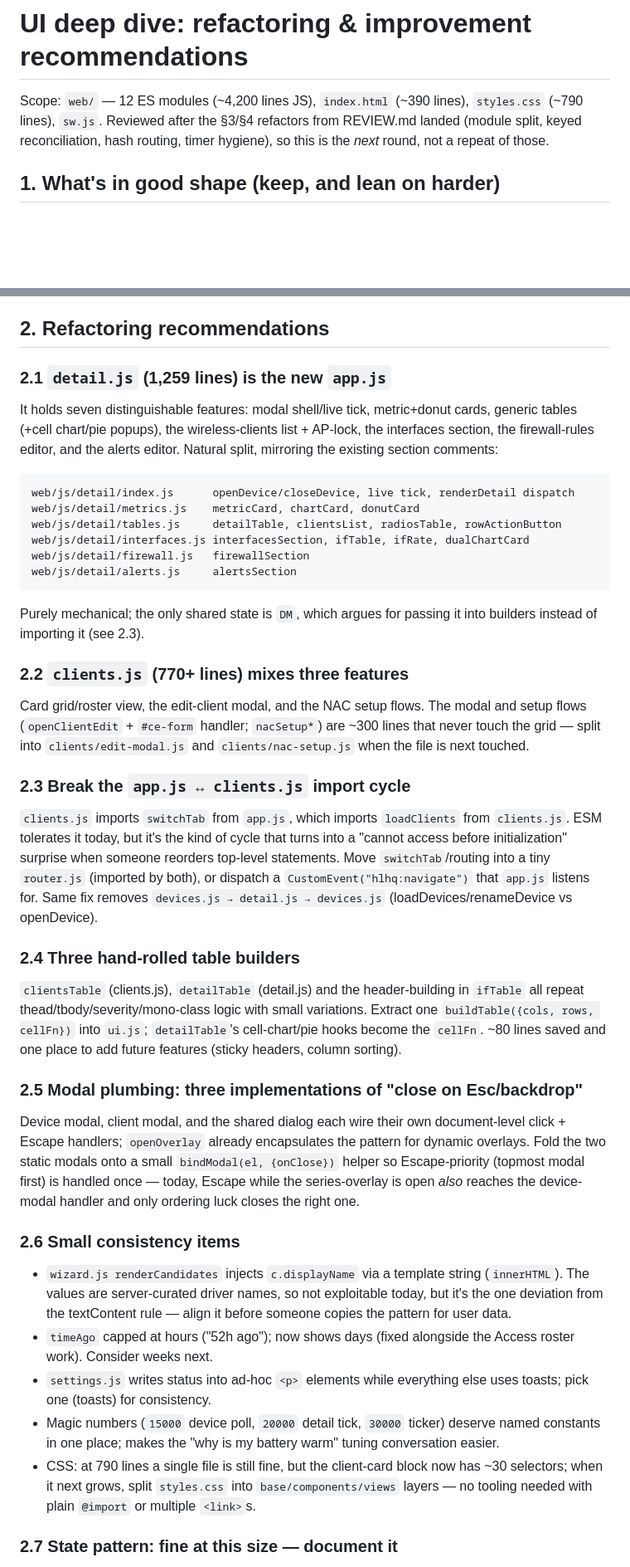
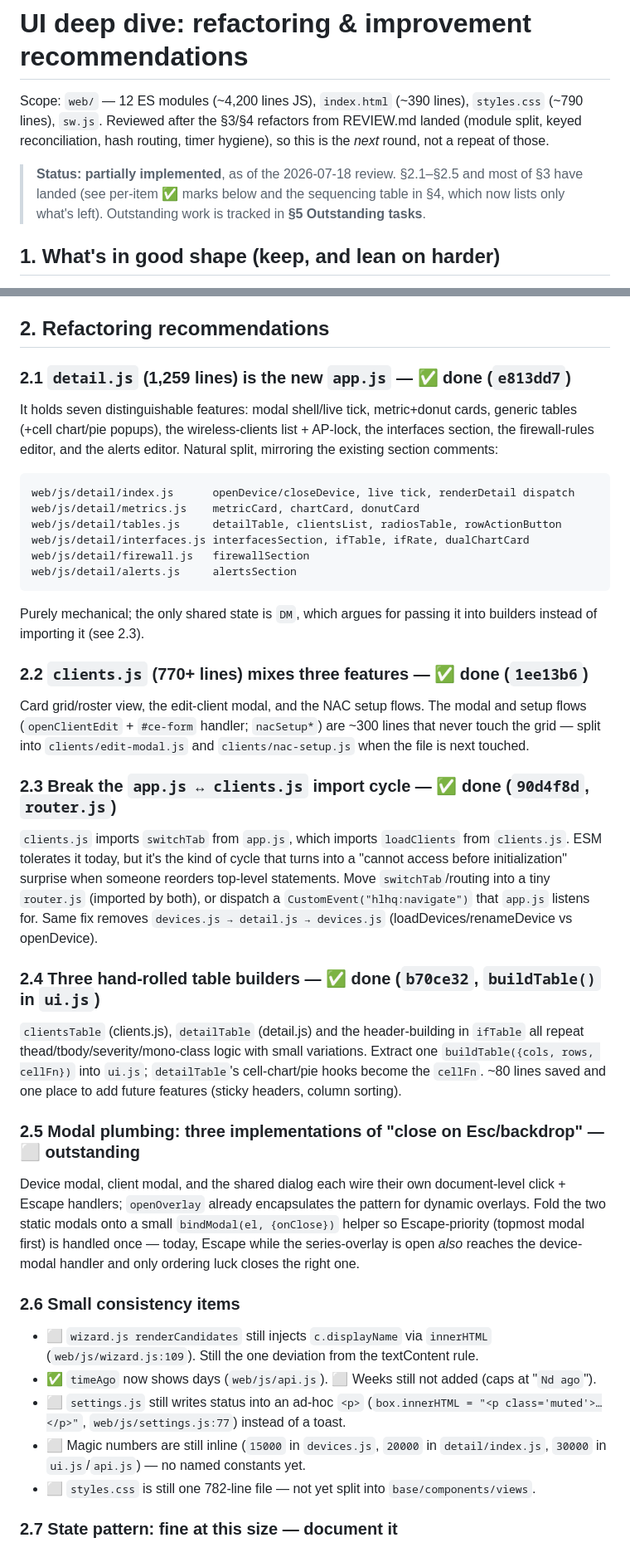
Before and after one commit to scow92/HomeLabHQ, a Markdown page: refactor.md, 2 parts joined by grey strips. Shown at 83% size. Rendered like a GitHub page; blank space fills up the shorter version.

```diff
--- a/refactor.md
+++ b/refactor.md
@@ -4,6 +4,11 @@ Scope: `web/` — 12 ES modules (~4,200 lines JS), `index.html` (~390 lines),
 `styles.css` (~790 lines), `sw.js`. Reviewed after the §3/§4 refactors from
 REVIEW.md landed (module split, keyed reconciliation, hash routing, timer
 hygiene), so this is the *next* round, not a repeat of those.
+
+> **Status: partially implemented**, as of the 2026-07-18 review. §2.1–§2.5
+> and most of §3 have landed (see per-item ✅ marks below and the sequencing
+> table in §4, which now lists only what's left). Outstanding work is
+> tracked in **§5 Outstanding tasks**.
 
 ## 1. What's in good shape (keep, and lean on harder)
 
@@ -22,7 +27,7 @@ hygiene), so this is the *next* round, not a repeat of those.
 
 ## 2. Refactoring recommendations
 
-### 2.1 `detail.js` (1,259 lines) is the new `app.js`
+### 2.1 `detail.js` (1,259 lines) is the new `app.js` — ✅ done (`e813dd7`)
 It holds seven distinguishable features: modal shell/live tick, metric+donut
 cards, generic tables (+cell chart/pie popups), the wireless-clients list +
 AP-lock, the interfaces section, the firewall-rules editor, and the alerts
@@ -40,14 +45,14 @@ web/js/detail/alerts.js     alertsSection
 Purely mechanical; the only shared state is `DM`, which argues for passing it
 into builders instead of importing it (see 2.3).
 
-### 2.2 `clients.js` (770+ lines) mixes three features
+### 2.2 `clients.js` (770+ lines) mixes three features — ✅ done (`1ee13b6`)
 Card grid/roster view, the edit-client modal, and the NAC setup flows. The
 modal and setup flows (`openClientEdit` + `#ce-form` handler; `nacSetup*`)
 are ~300 lines that never touch the grid — split into
 `clients/edit-modal.js` and `clients/nac-setup.js` when the file is next
 touched.
 
-### 2.3 Break the `app.js ↔ clients.js` import cycle
+### 2.3 Break the `app.js ↔ clients.js` import cycle — ✅ done (`90d4f8d`, `router.js`)
 `clients.js` imports `switchTab` from `app.js`, which imports `loadClients`
 from `clients.js`. ESM tolerates it today, but it's the kind of cycle that
 turns into a "cannot access before initialization" surprise when someone
@@ -56,14 +61,14 @@ reorders top-level statements. Move `switchTab`/routing into a tiny
 that `app.js` listens for. Same fix removes `devices.js → detail.js →
 devices.js` (loadDevices/renameDevice vs openDevice).
 
-### 2.4 Three hand-rolled table builders
+### 2.4 Three hand-rolled table builders — ✅ done (`b70ce32`, `buildTable()` in `ui.js`)
 `clientsTable` (clients.js), `detailTable` (detail.js) and the header-building
 in `ifTable` all repeat thead/tbody/severity/mono-class logic with small
 variations. Extract one `buildTable({cols, rows, cellFn})` into `ui.js`;
 `detailTable`'s cell-chart/pie hooks become the `cellFn`. ~80 lines saved and
 one place to add future features (sticky headers, column sorting).
 
-### 2.5 Modal plumbing: three implementations of "close on Esc/backdrop"
+### 2.5 Modal plumbing: three implementations of "close on Esc/backdrop" — ⬜ outstanding
 Device modal, client modal, and the shared dialog each wire their own
 document-level click + Escape handlers; `openOverlay` already encapsulates
 the pattern for dynamic overlays. Fold the two static modals onto a small
@@ -72,21 +77,17 @@ handled once — today, Escape while the series-overlay is open *also* reaches
 the device-modal handler and only ordering luck closes the right one.
 
 ### 2.6 Small consistency items
-- `wizard.js renderCandidates` injects `c.displayName` via a template string
-  (`innerHTML`). The values are server-curated driver names, so not
-  exploitable today, but it's the one deviation from the textContent rule —
-  align it before someone copies the pattern for user data.
-- `timeAgo` capped at hours ("52h ago"); now shows days (fixed alongside the
-  Access roster work). Consider weeks next.
-- `settings.js` writes status into ad-hoc `<p>` elements while everything
-  else uses toasts; pick one (toasts) for consistency.
-- Magic numbers (`15000` device poll, `20000` detail tick, `30000` ticker)
-  deserve named constants in one place; makes the "why is my battery warm"
-  tuning conversation easier.
-- CSS: at 790 lines a single file is still fine, but the client-card block
-  now has ~30 selectors; when it next grows, split `styles.css` into
-  `base/components/views` layers — no tooling needed with plain `@import`
-  or multiple `<link>`s.
+- ⬜ `wizard.js renderCandidates` still injects `c.displayName` via
+  `innerHTML` (`web/js/wizard.js:109`). Still the one deviation from the
+  textContent rule.
+- ✅ `timeAgo` now shows days (`web/js/api.js`). ⬜ Weeks still not added
+  (caps at "`Nd ago`").
+- ⬜ `settings.js` still writes status into an ad-hoc `<p>` (`box.innerHTML
+  = "<p class='muted'>…</p>"`, `web/js/settings.js:77`) instead of a toast.
+- ⬜ Magic numbers are still inline (`15000` in `devices.js`, `20000` in
+  `detail/index.js`, `30000` in `ui.js`/`api.js`) — no named constants yet.
+- ⬜ `styles.css` is still one 782-line file — not yet split into
+  `base/components/views`.
 
 ### 2.7 State pattern: fine at this size — document it
 Module-level singletons (`ALL_DEVICES`, `CLIENTS`, `DM`) + explicit
```
Also changed, not shown: other parts of refactor.md (+71 -49 lines), REVIEW.md (+7 -0 lines), history-migration.md (+7 -0 lines).
